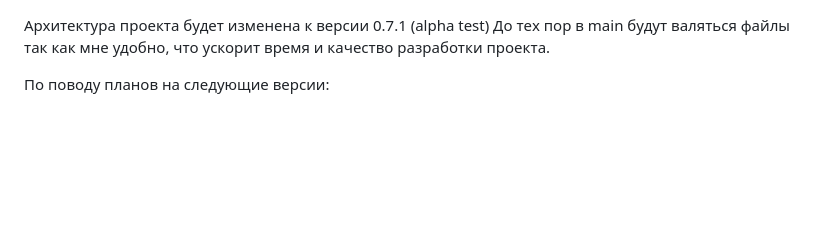
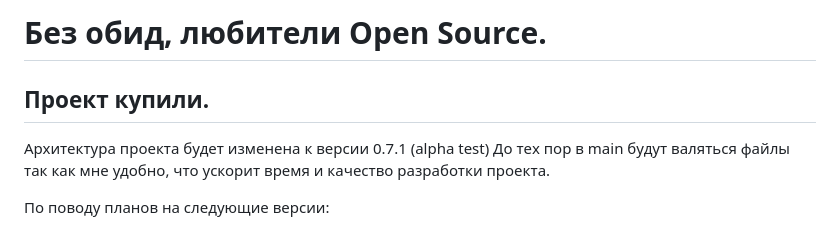
Before and after one commit to geekAmis/CROCHII_backend, a Markdown page: README.md, the part around the change. Drawn GitHub-style; blank space fills up the shorter version.

Commit message:
Конец проекта. README.md

```diff
--- a/README.md
+++ b/README.md
@@ -1,3 +1,12 @@
+
+# Без обид, любители Open Source.
+## Проект купили.
+
+
+
+
+
+
 
 Архитектура проекта будет изменена к версии 0.7.1 (alpha test)
 До тех пор в main будут валяться файлы так как мне удобно, что ускорит время
```
